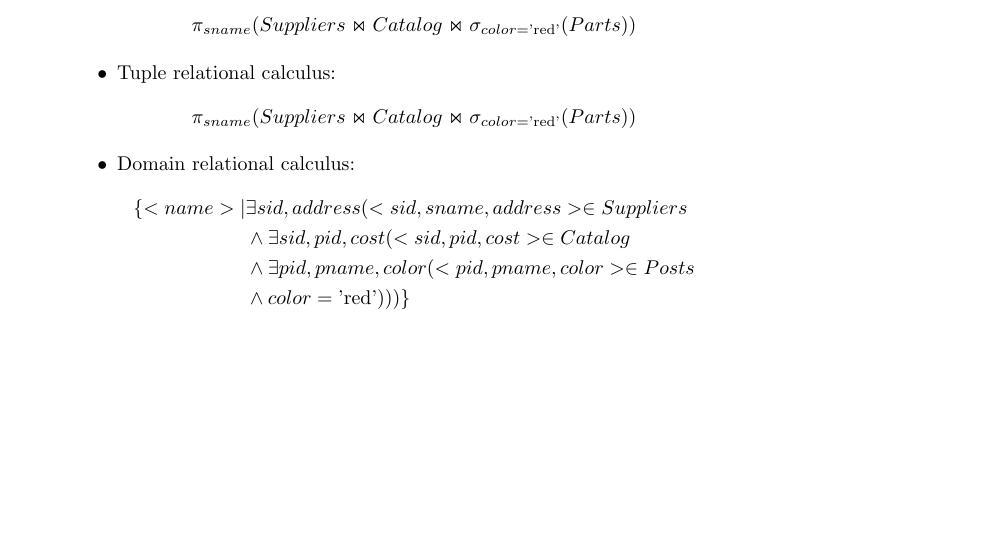
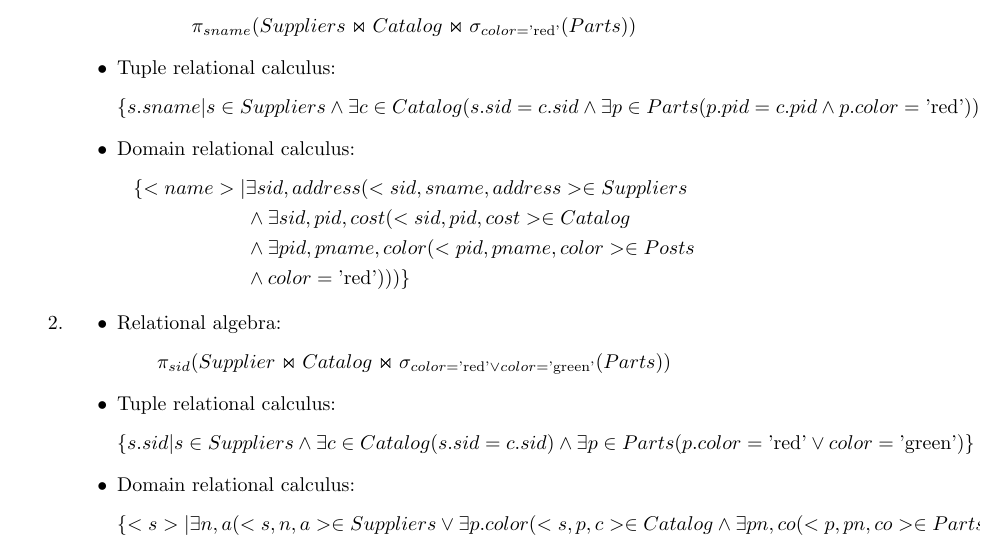
Before and after one commit to Thalmann/courses, a LaTeX document (DB/main.tex, which reads DB/selfstudy3.tex): part of page 12 of 12 before the commit and part of page 12 of 13 after it, cut so that both start at the same text, the shorter picture padded with empty space. Compiled offline with pdfLaTeX.

Commit message:
Added solution for the second exercise.

```diff
--- a/DB/selfstudy3.tex
+++ b/DB/selfstudy3.tex
@@ -70,7 +70,7 @@ Boo\\
 \item
 \begin{itemize}
 \item Relational algebra:\begin{align*}#1\end{align*}
-\item Tuple relational calculus: \begin{align*}#1\end{align*}
+\item Tuple relational calculus: \begin{align*}#2\end{align*}
 \item Domain relational calculus: \begin{align*}#3\end{align*}
 \end{itemize}}
 \begin{enumerate}
@@ -89,6 +89,16 @@ Boo\\
 &\wedge color=\text{'red'}
 ))) \}
 }
+
+%Find the sids of suppliers who supply some red or green part
+\solution
+{\pi_{sid}(Supplier \Join Catalog \Join \sigma_{color=\text{'red'} \vee color=\text{'green'}}(Parts))}
+{\{
+s.sid | s \in Suppliers \wedge \exists c \in Catalog(s.sid = c.sid) \wedge \exists p \in Parts(p.color=\text{'red'} \vee color=\text{'green'})
+\}}
+{\{
+<s> | \exists n,a (<s,n,a> \in Suppliers \vee \exists p.color(<s,p,c> \in Catalog \wedge \exists pn,co(<p,pn,co> \in Parts \vee co=\text{'red'} \vee co=\text{'green'})))
+\}}
 \end{enumerate}
 }
 \section{Functional Dependencies}
```
